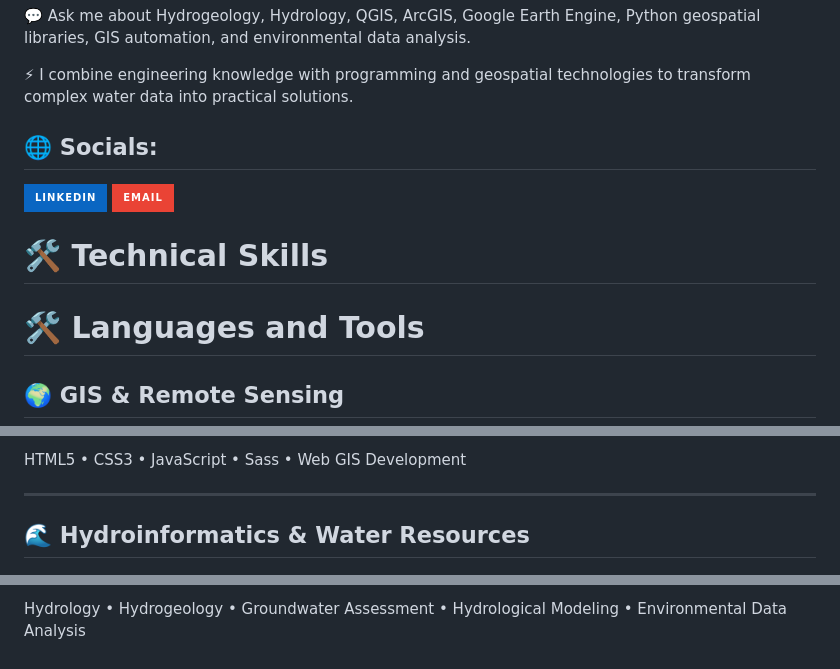
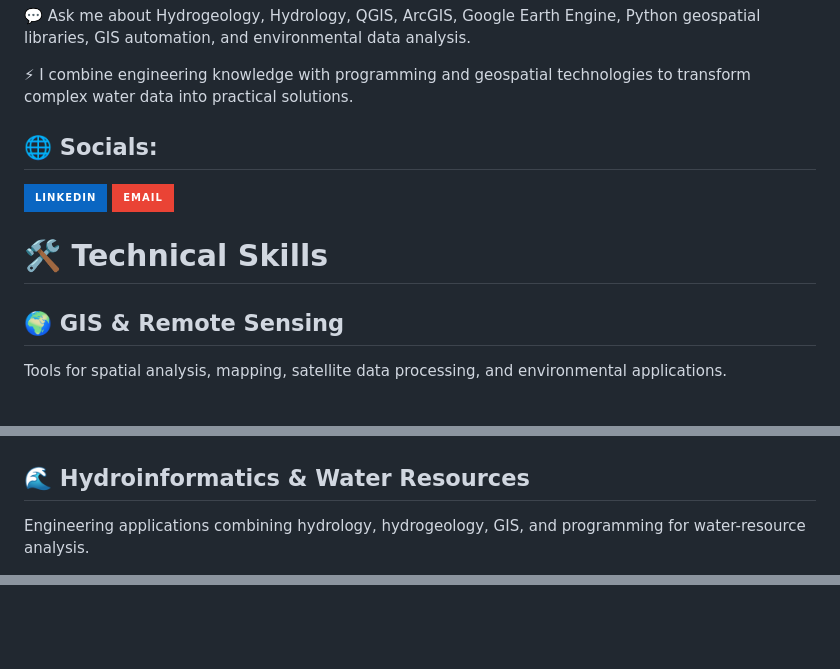
Before and after one commit to MokhtarBensalem/MokhtarBensalem, a Markdown page: README.md, 3 parts joined by grey strips. Drawn GitHub-style; badges without logos; blank space fills up the shorter version.

```diff
--- a/README.md
+++ b/README.md
@@ -14,7 +14,6 @@
 
 ⚡ I combine engineering knowledge with programming and geospatial technologies to transform complex water data into practical solutions.
 
-
 ## 🌐 Socials:
 
 <p align="left">
@@ -30,9 +29,10 @@
 
 # 🛠️ Technical Skills
 
-# 🛠️ Languages and Tools
 
 ## 🌍 GIS & Remote Sensing
 
+Tools for spatial analysis, mapping, satellite data processing, and environmental applications.
+
 <p align="left">
 
@@ -99,12 +97,10 @@ GeoPandas • Rasterio • PyQGIS • ArcPy • OpenPyXL • GIS Automation
 
 </p>
 
-HTML5 • CSS3 • JavaScript • Sass • Web GIS Development
-
-
----
 
 ## 🌊 Hydroinformatics & Water Resources
 
+Engineering applications combining hydrology, hydrogeology, GIS, and programming for water-resource analysis.
+
 <p align="left">
 
@@ -112,4 +114,2 @@ HTML5 • CSS3 • JavaScript • Sass • Web GIS Development
 
 </p>
-
-Hydrology • Hydrogeology • Groundwater Assessment • Hydrological Modeling • Environmental Data Analysis
```
Also changed, not shown: other parts of README.md (+32 -28 lines).
